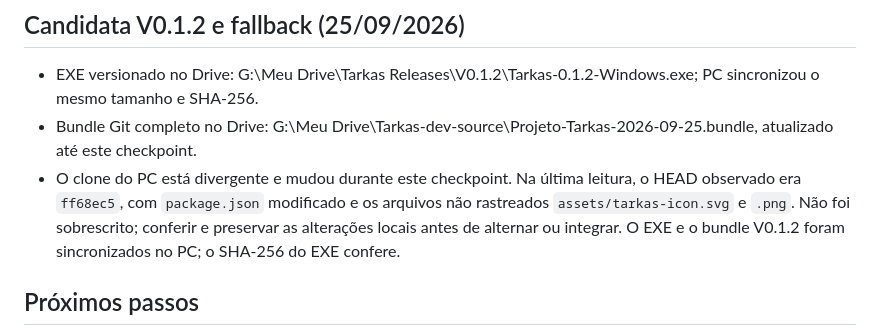
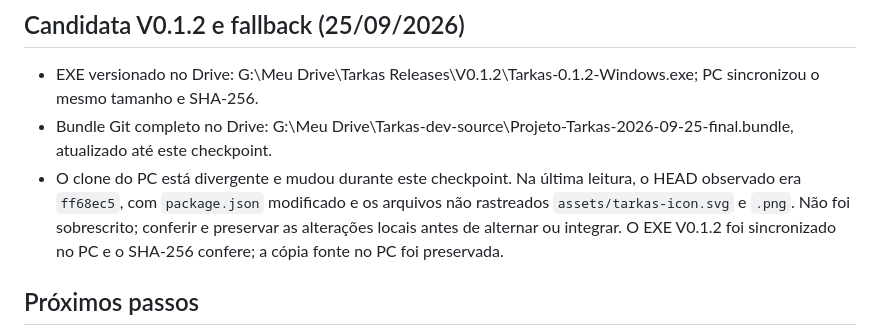
Before and after one commit to miqueiasgoesg-arch/Tarkas, a Markdown page: docs/PROJECT-STATE.md, the part around the change. Drawn GitHub-style.

Commit message:
docs point to final V0.1.2 source bundle

```diff
--- a/docs/PROJECT-STATE.md
+++ b/docs/PROJECT-STATE.md
@@ -50,8 +50,8 @@ V0.1 funcional e estável antes de refinamentos. tarkov.dev é a fonte principal
 
 ## Candidata V0.1.2 e fallback (25/09/2026)
 - EXE versionado no Drive: G:\Meu Drive\Tarkas Releases\V0.1.2\Tarkas-0.1.2-Windows.exe; PC sincronizou o mesmo tamanho e SHA-256.
-- Bundle Git completo no Drive: G:\Meu Drive\Tarkas-dev-source\Projeto-Tarkas-2026-09-25.bundle, atualizado até este checkpoint.
-- O clone do PC está divergente e mudou durante este checkpoint. Na última leitura, o HEAD observado era `ff68ec5`, com `package.json` modificado e os arquivos não rastreados `assets/tarkas-icon.svg` e `.png`. Não foi sobrescrito; conferir e preservar as alterações locais antes de alternar ou integrar. O EXE e o bundle V0.1.2 foram sincronizados no PC; o SHA-256 do EXE confere.
+- Bundle Git completo no Drive: G:\Meu Drive\Tarkas-dev-source\Projeto-Tarkas-2026-09-25-final.bundle, atualizado até este checkpoint.
+- O clone do PC está divergente e mudou durante este checkpoint. Na última leitura, o HEAD observado era `ff68ec5`, com `package.json` modificado e os arquivos não rastreados `assets/tarkas-icon.svg` e `.png`. Não foi sobrescrito; conferir e preservar as alterações locais antes de alternar ou integrar. O EXE V0.1.2 foi sincronizado no PC e o SHA-256 confere; a cópia fonte no PC foi preservada.
 
 ## Próximos passos
 1. Notebook permanece como cópia principal; não desenvolver em paralelo no PC. Se precisar alternar, preservar e revisar as alterações locais já presentes no clone do PC antes de integrá-las.
```
